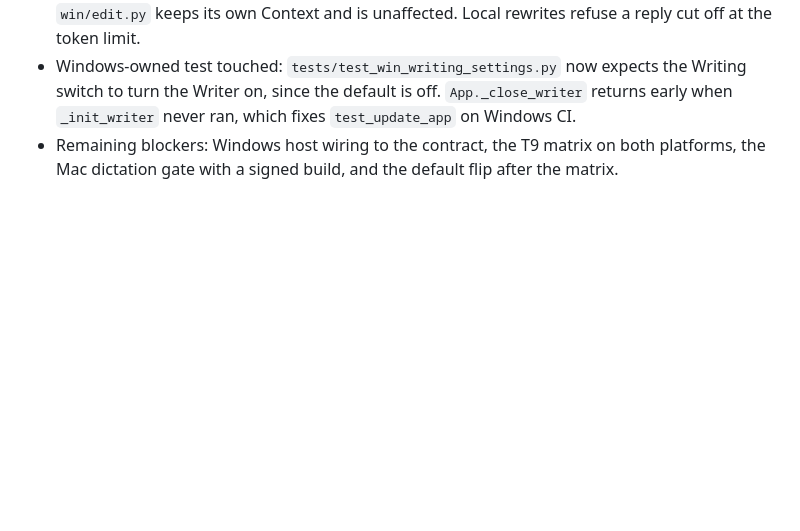
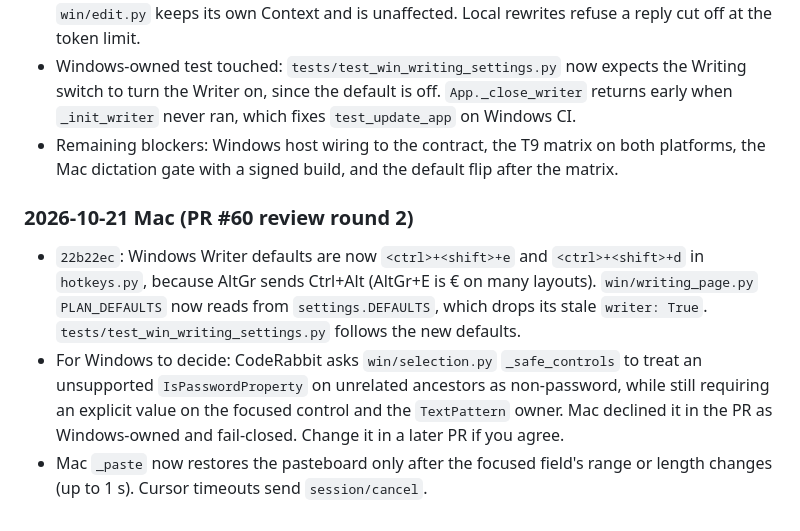
Before and after one commit to tzachbon/codex-speak, a Markdown page: docs/writer/SYNC.md, the part around the change. GitHub-like rendering; blank space fills up the shorter version.

Commit message:
docs(writer): note review round 2 for the Windows agent
Co-authored-by: Cursor <cursoragent@cursor.com>

```diff
--- a/docs/writer/SYNC.md
+++ b/docs/writer/SYNC.md
@@ -46,3 +46,9 @@ Earlier entries, oldest first: [SYNC-log-1.md](SYNC-log-1.md), [SYNC-log-2.md](S
 - Added from PR review: `edit_logic.Context` gained an optional `field` (compare=False) for the platform's focused-element handle. Mac refuses any edit unless that same field is still focused. `win/edit.py` keeps its own Context and is unaffected. Local rewrites refuse a reply cut off at the token limit.
 - Windows-owned test touched: `tests/test_win_writing_settings.py` now expects the Writing switch to turn the Writer on, since the default is off. `App._close_writer` returns early when `_init_writer` never ran, which fixes `test_update_app` on Windows CI.
 - Remaining blockers: Windows host wiring to the contract, the T9 matrix on both platforms, the Mac dictation gate with a signed build, and the default flip after the matrix.
+
+### 2026-10-21 Mac (PR #60 review round 2)
+
+- `22b22ec`: Windows Writer defaults are now `<ctrl>+<shift>+e` and `<ctrl>+<shift>+d` in `hotkeys.py`, because AltGr sends Ctrl+Alt (AltGr+E is € on many layouts). `win/writing_page.py` `PLAN_DEFAULTS` now reads from `settings.DEFAULTS`, which drops its stale `writer: True`. `tests/test_win_writing_settings.py` follows the new defaults.
+- For Windows to decide: CodeRabbit asks `win/selection.py` `_safe_controls` to treat an unsupported `IsPasswordProperty` on unrelated ancestors as non-password, while still requiring an explicit value on the focused control and the `TextPattern` owner. Mac declined it in the PR as Windows-owned and fail-closed. Change it in a later PR if you agree.
+- Mac `_paste` now restores the pasteboard only after the focused field's range or length changes (up to 1 s). Cursor timeouts send `session/cancel`.
```
